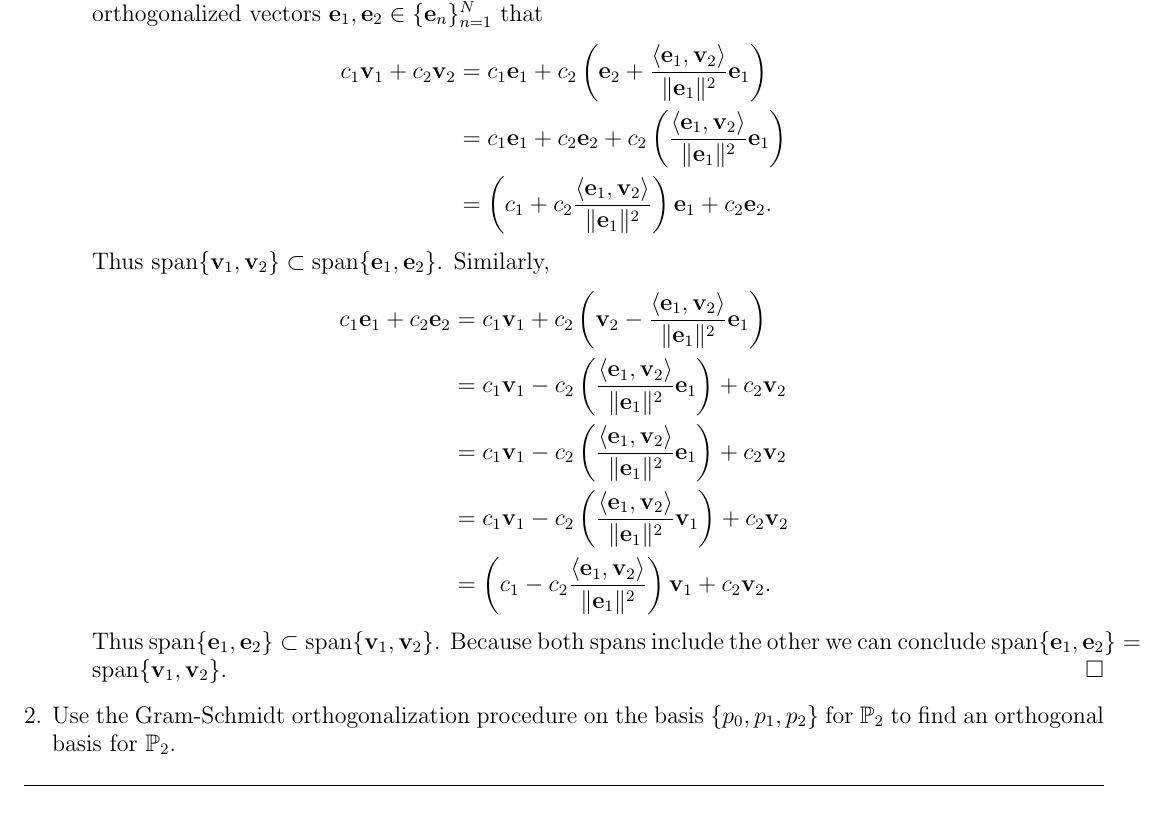
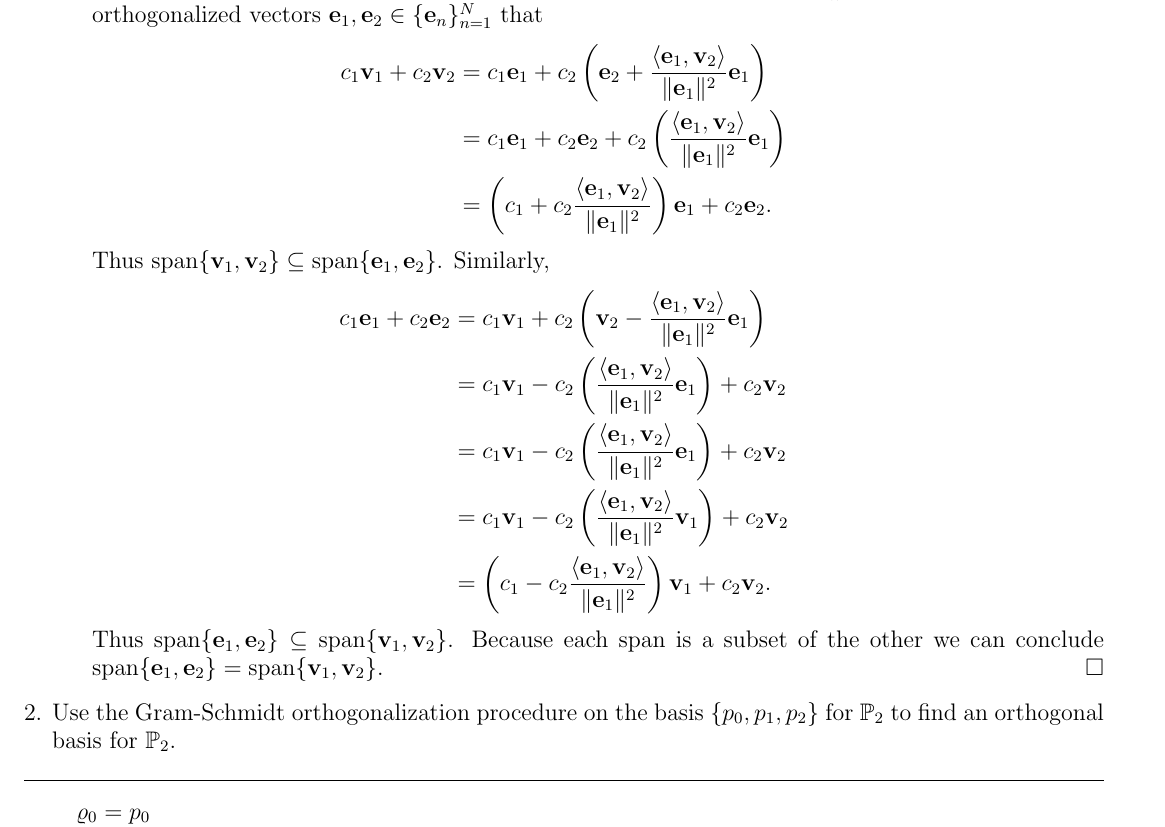
Before and after one commit to bhosley/Schoolwork, a LaTeX problem sheet (2022Q4 - Linear Algebra/HW8/HW8.tex): part of page 2 of 3, cut so that both start at the same text. Compiled offline with pdfLaTeX.

Commit message:
Update HW8.tex

```diff
--- a/2022Q4 - Linear Algebra/HW8/HW8.tex
+++ b/2022Q4 - Linear Algebra/HW8/HW8.tex
@@ -135,7 +135,7 @@ We shall see that \(\{\mathbf{e}_{n}\}_{n=1}^{N}\) is an independent sequence wi
 			&= c_1\mathbf{e}_1+ c_2\mathbf{e}_2 + c_2\left( \frac{\langle\mathbf{e}_1,\mathbf{v}_2\rangle}{\|\mathbf{e}_1\|^2}\mathbf{e}_1 \right) \\
 			&= \left(c_1 + c_2 \frac{\langle\mathbf{e}_1,\mathbf{v}_2\rangle}{\|\mathbf{e}_1\|^2} \right)\mathbf{e}_1 + c_2\mathbf{e}_2.
 		\end{align*}
-		Thus \(\operatorname{span}\{\mathbf{v}_{1},\mathbf{v}_{2}\} \subset \operatorname{span}\{\mathbf{e}_{1},\mathbf{e}_{2}\}\). Similarly,
+		Thus \(\operatorname{span}\{\mathbf{v}_{1},\mathbf{v}_{2}\} \subseteq \operatorname{span}\{\mathbf{e}_{1},\mathbf{e}_{2}\}\). Similarly,
 		\begin{align*}
 			c_1\mathbf{e}_1+c_2\mathbf{e}_2
 			&= c_1\mathbf{v}_1+c_2\left( \mathbf{v}_2 - \frac{\langle\mathbf{e}_1,\mathbf{v}_2\rangle}{\|\mathbf{e}_1\|^2}\mathbf{e}_1 \right) \\
@@ -144,7 +144,7 @@ We shall see that \(\{\mathbf{e}_{n}\}_{n=1}^{N}\) is an independent sequence wi
 			&= c_1\mathbf{v}_1- c_2\left( \frac{\langle\mathbf{e}_1,\mathbf{v}_2\rangle}{\|\mathbf{e}_1\|^2}\mathbf{v}_1 \right) + c_2\mathbf{v}_2 \\
 			&= \left(c_1- c_2 \frac{\langle\mathbf{e}_1,\mathbf{v}_2\rangle}{\|\mathbf{e}_1\|^2} \right)\mathbf{v}_1 + c_2\mathbf{v}_2.
 		\end{align*}
-		Thus \(\operatorname{span}\{\mathbf{e}_{1},\mathbf{e}_{2}\} \subset  \operatorname{span}\{\mathbf{v}_{1},\mathbf{v}_{2}\}\). Because both spans include the other we can conclude \(\operatorname{span}\{\mathbf{e}_{1},\mathbf{e}_{2}\} = \operatorname{span}\{\mathbf{v}_{1},\mathbf{v}_{2}\}\).
+		Thus \(\operatorname{span}\{\mathbf{e}_{1},\mathbf{e}_{2}\} \subseteq \operatorname{span}\{\mathbf{v}_{1},\mathbf{v}_{2}\}\). Because each span is a subset of the other we can conclude \(\operatorname{span}\{\mathbf{e}_{1},\mathbf{e}_{2}\} = \operatorname{span}\{\mathbf{v}_{1},\mathbf{v}_{2}\}\).
 	\end{proof}
 
 
@@ -161,6 +161,9 @@ We shall see that \(\{\mathbf{e}_{n}\}_{n=1}^{N}\) is an independent sequence wi
 \hrule
 \bigskip
 
+
+
+\(\varrho_0=p_0\)
 
 % \end{ Question 2 }
 
```
